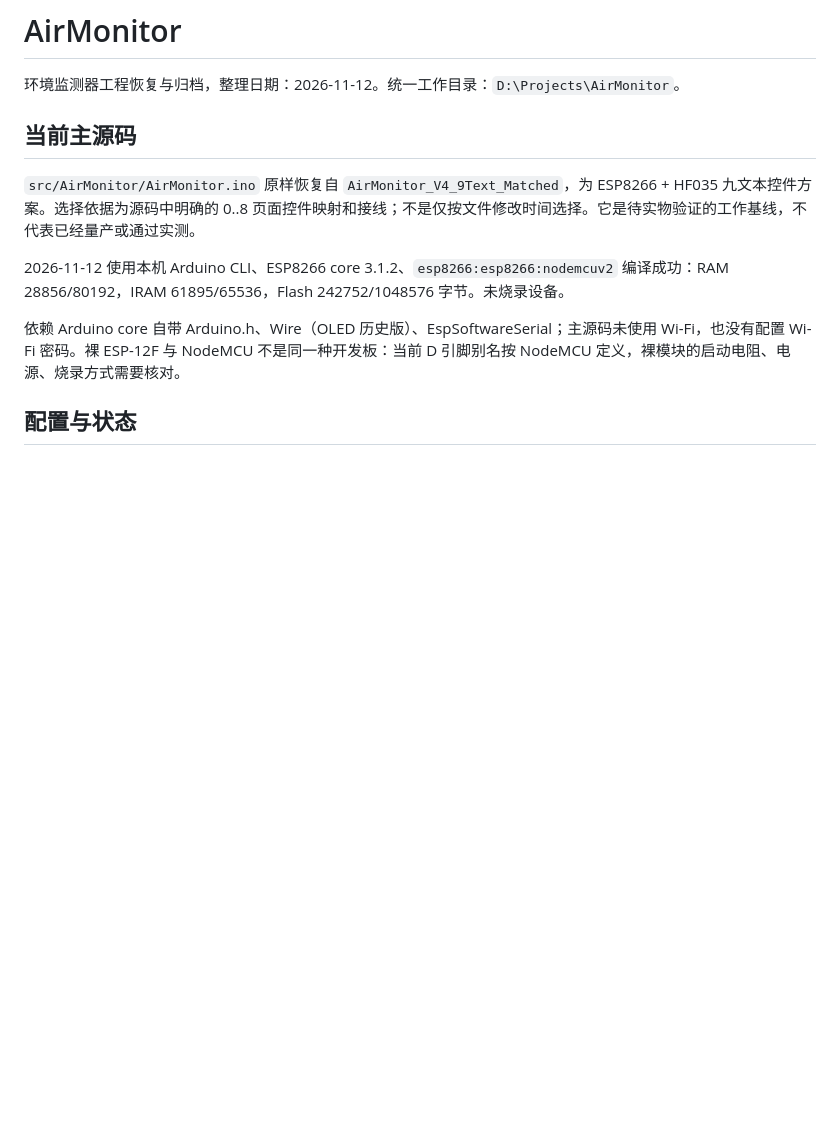
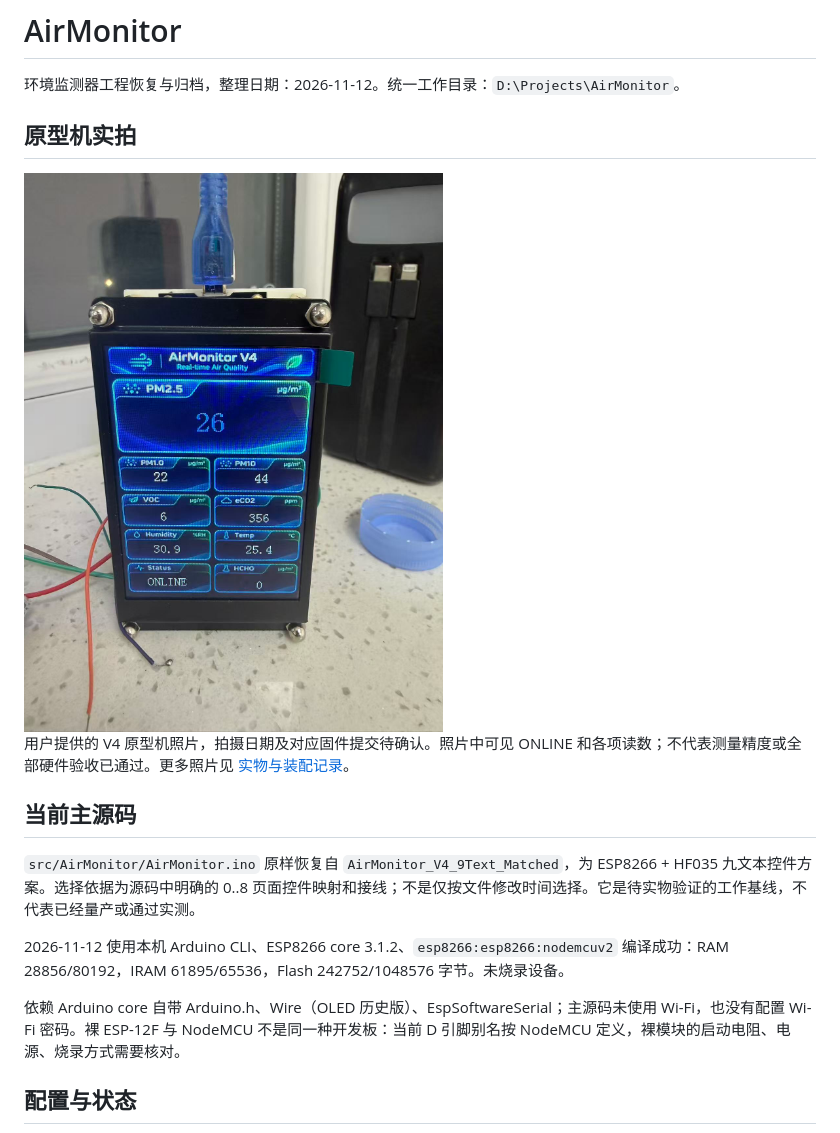
Before and after one commit to zhuj27519-del/AirMonitor, a Markdown page: README.md, the part around the change. Rendered like a GitHub page; pictures changed too: docs/images/prototype-v4/front-display.jpg (added); blank space fills up the shorter version.

Commit message:
Add V4 prototype photos and assembly documentation

```diff
--- a/README.md
+++ b/README.md
@@ -1,6 +1,12 @@
 # AirMonitor
 
 环境监测器工程恢复与归档，整理日期：2026-11-12。统一工作目录：`D:\Projects\AirMonitor`。
+
+## 原型机实拍
+
+<img src="docs/images/prototype-v4/front-display.jpg" alt="AirMonitor V4 原型机正面显示" width="420">
+
+用户提供的 V4 原型机照片，拍摄日期及对应固件提交待确认。照片中可见 ONLINE 和各项读数；不代表测量精度或全部硬件验收已通过。更多照片见 [实物与装配记录](docs/images/prototype-v4/README.md)。
 
 ## 当前主源码
 
```
Also changed, not shown: TODO.md (+5 -0 lines), docs/images/prototype-v4/front-angle.jpg (added), docs/images/prototype-v4/rear-assembly.jpg (added), docs/images/prototype-v4/side-wiring.jpg (added), 2 other files.
